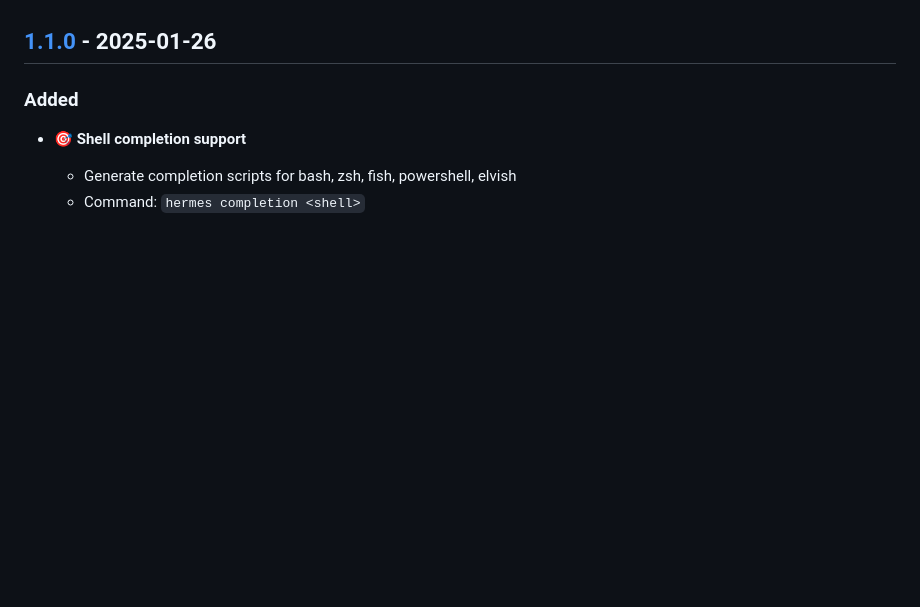
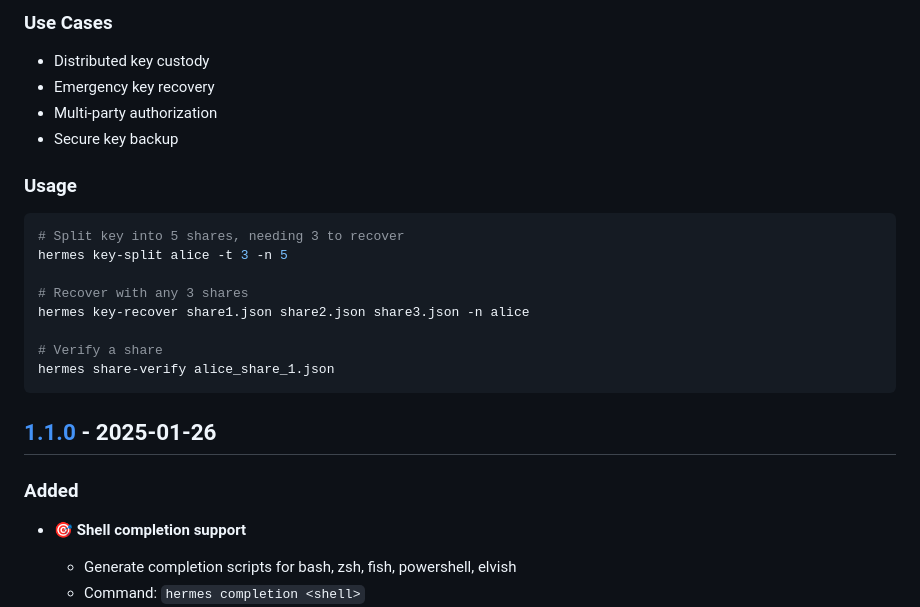
Before and after one commit to ChronoCoders/hermes, a Markdown page: CHANGELOG.md, the part around one of its changes. Drawn GitHub-style; blank space fills up the shorter version.

````diff
--- a/CHANGELOG.md
+++ b/CHANGELOG.md
@@ -7,3 +149,20 @@ and this project adheres to [Semantic Versioning](https://semver.org/spec/v2.0.0
+### Use Cases
+- Distributed key custody
+- Emergency key recovery
+- Multi-party authorization
+- Secure key backup
+
+### Usage
+```bash
+# Split key into 5 shares, needing 3 to recover
+hermes key-split alice -t 3 -n 5
+
+# Recover with any 3 shares
+hermes key-recover share1.json share2.json share3.json -n alice
+
+# Verify a share
+hermes share-verify alice_share_1.json
+```
 
 ## [1.1.0] - 2025-01-26
 
````
Also changed, not shown: other parts of CHANGELOG.md (+147 -0 lines).
